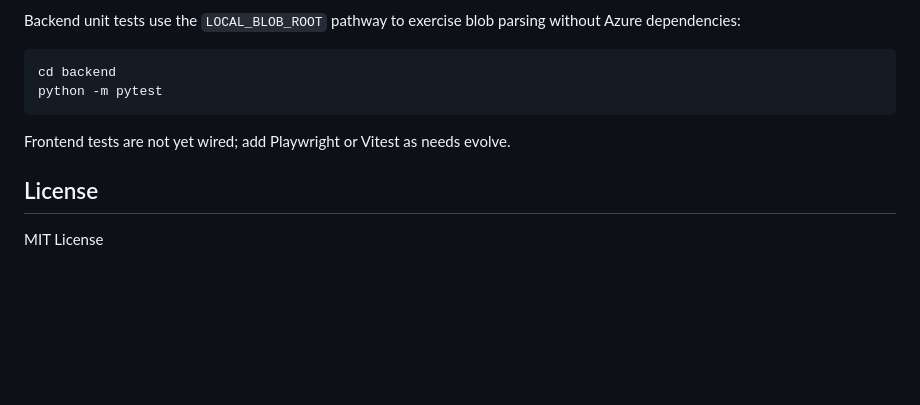
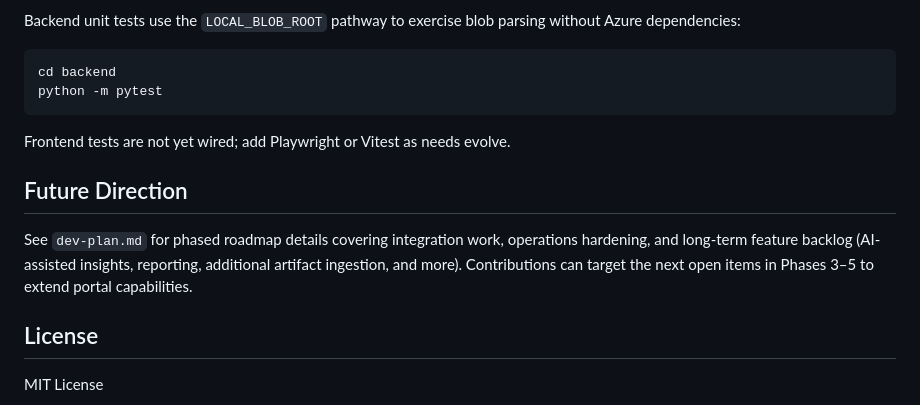
Before and after one commit to marlinspike/swft, a Markdown page: README.md, the part around the change. Drawn GitHub-style; blank space fills up the shorter version.

Commit message:
Added dev-plan and readme updates for future direction

```diff
--- a/README.md
+++ b/README.md
@@ -149,6 +149,10 @@ python -m pytest
 
 Frontend tests are not yet wired; add Playwright or Vitest as needs evolve.
 
+## Future Direction
+
+See `dev-plan.md` for phased roadmap details covering integration work, operations hardening, and long-term feature backlog (AI-assisted insights, reporting, additional artifact ingestion, and more). Contributions can target the next open items in Phases 3–5 to extend portal capabilities.
+
 ## License
 
 MIT License
```
Also changed, not shown: dev-plan.md (added, +25 -0 lines).
